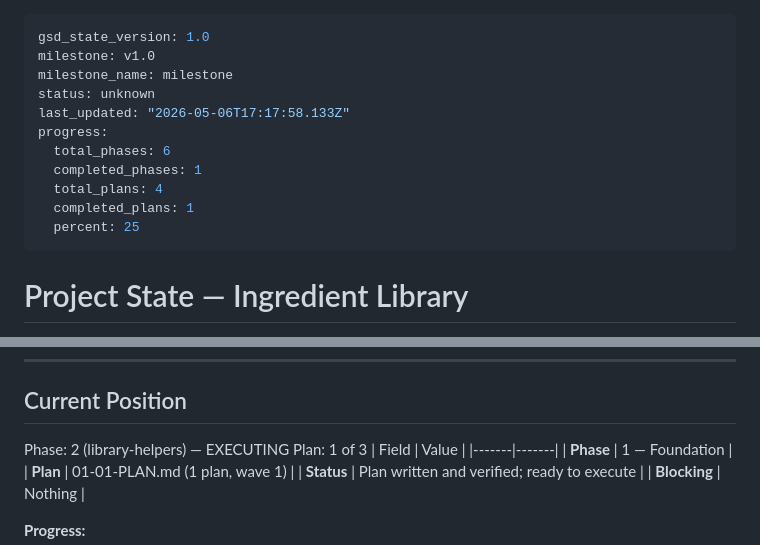
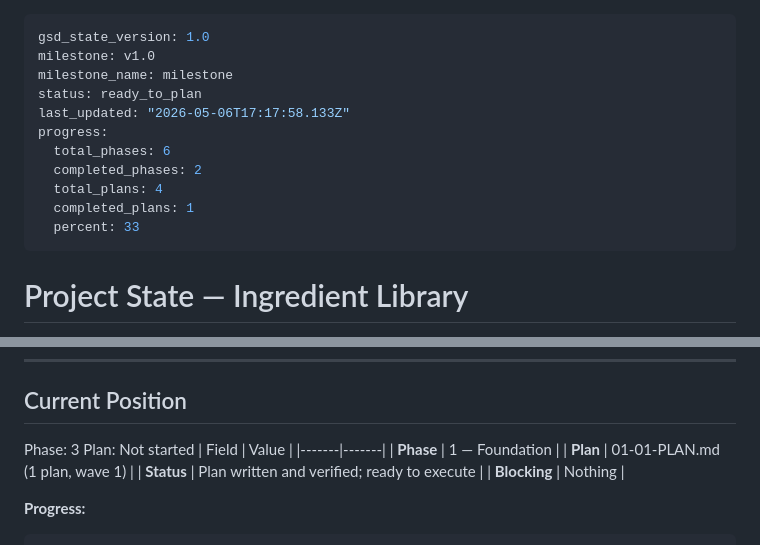
Before and after one commit to BBQonAThursday/cooking-joelgamble, a Markdown page: .planning/STATE.md, 2 parts joined by grey strips. Drawn GitHub-style.

Commit message:
docs(phase-02): complete phase execution

```diff
--- a/.planning/STATE.md
+++ b/.planning/STATE.md
@@ -2,14 +2,14 @@
 gsd_state_version: 1.0
 milestone: v1.0
 milestone_name: milestone
-status: unknown
+status: ready_to_plan
 last_updated: "2026-05-06T17:17:58.133Z"
 progress:
   total_phases: 6
-  completed_phases: 1
+  completed_phases: 2
   total_plans: 4
   completed_plans: 1
-  percent: 25
+  percent: 33
 ---
 
 # Project State — Ingredient Library
@@ -29,8 +29,8 @@ progress:
 
 ## Current Position
 
-Phase: 2 (library-helpers) — EXECUTING
-Plan: 1 of 3
+Phase: 3
+Plan: Not started
 | Field | Value |
 |-------|-------|
 | **Phase** | 1 — Foundation |
```
Also changed, not shown: 1 other file.
